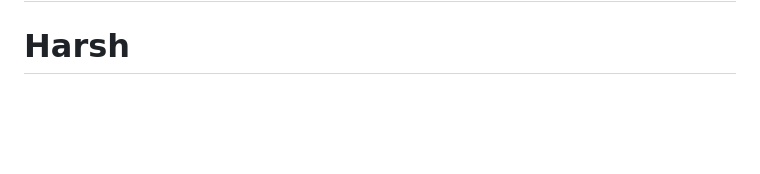
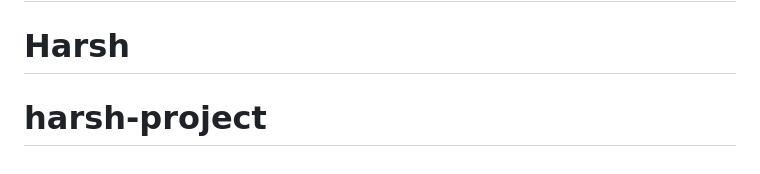
Before and after one commit to madhavpatel236/Harsh, a Markdown page: README.md, the part around the change. GitHub-like rendering; blank space fills up the shorter version.

```diff
--- a/README.md
+++ b/README.md
@@ -70,3 +70,4 @@ This section has moved here: [https://facebook.github.io/create-react-app/docs/d
 This section has moved here: [https://facebook.github.io/create-react-app/docs/troubleshooting#npm-run-build-fails-to-minify](https://facebook.github.io/create-react-app/docs/troubleshooting#npm-run-build-fails-to-minify)
 # Harsh
 # Harsh
+# harsh-project
```
